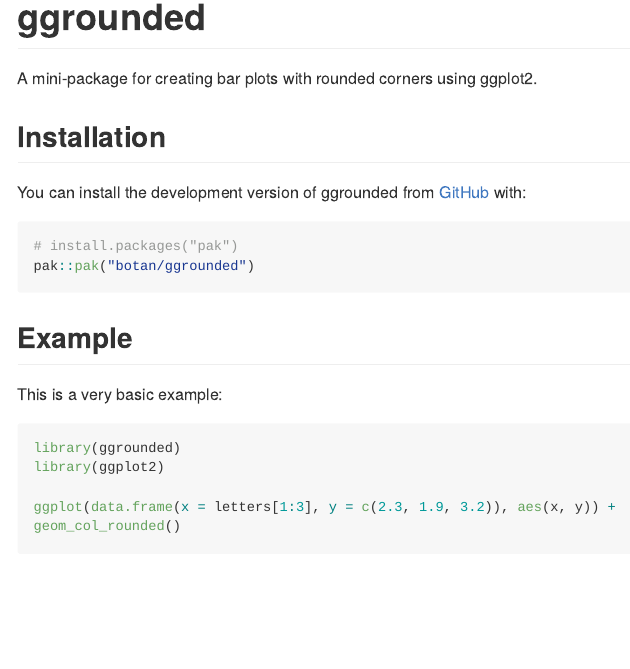
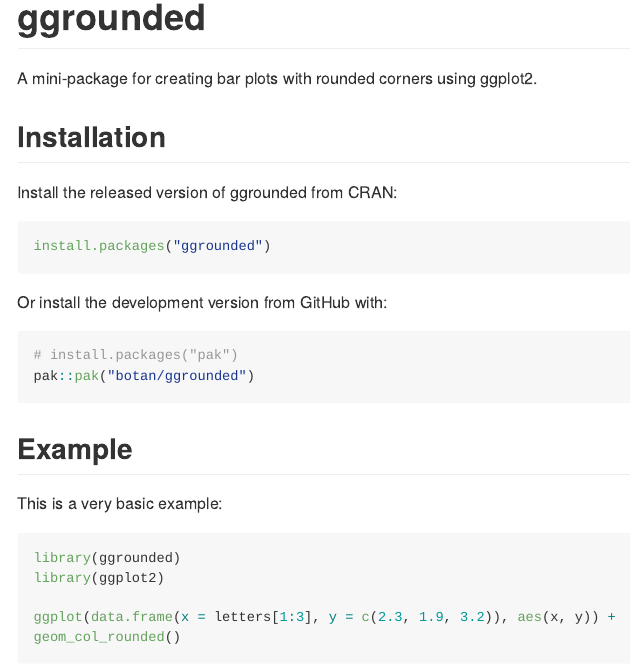
Before and after one commit to botan/ggrounded, an R Markdown document (README.Rmd): the page in a window 1100 px wide, from its top. The pictures show the output file README.md that the author committed with the source, drawn offline in the style of GitHub; badge pictures from the web are left out.

Commit message:
Update README

````diff
--- a/README.Rmd
+++ b/README.Rmd
@@ -26,9 +26,15 @@
 
 ## Installation
 
-You can install the development version of ggrounded from [GitHub](https://github.com/) with:
+Install the released version of ggrounded from CRAN:
 
-``` r
+```{r, eval = FALSE}
+install.packages("ggrounded")
+```
+
+Or install the development version from GitHub with:
+
+```{r, eval = FALSE}
 # install.packages("pak")
 pak::pak("botan/ggrounded")
 ```
````
Also changed, not shown: README.md.
